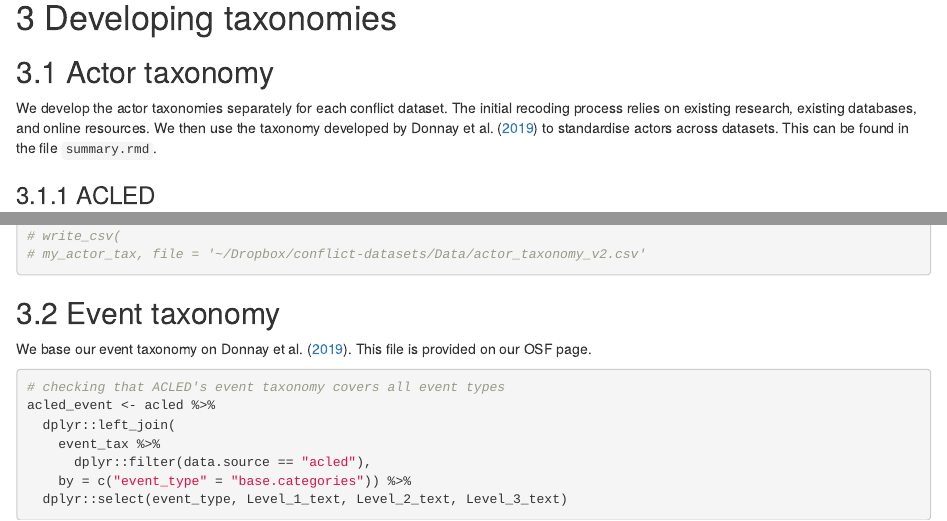
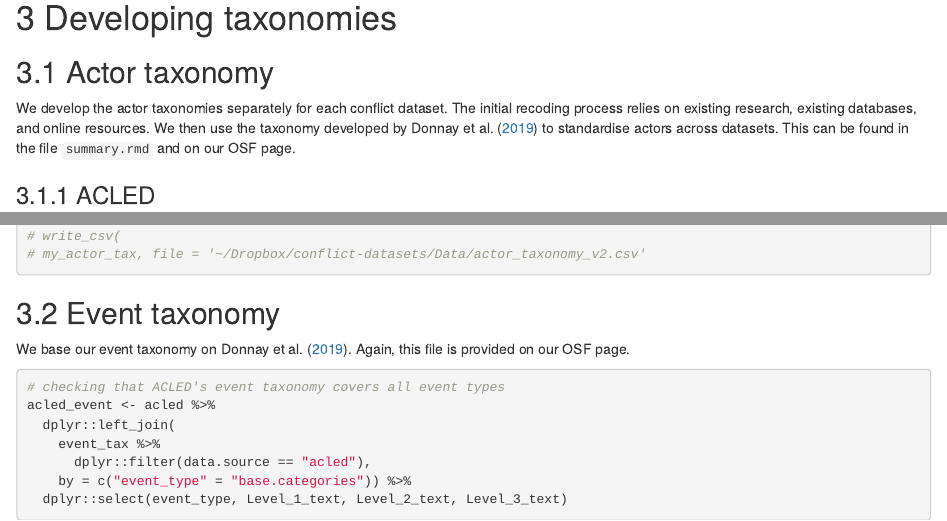
Before and after one commit to ConflictDatasets/integrated-conflict, an R Markdown document (code/ethiopia_merging.Rmd): the page in a window 1100 px wide, from 11840 px down, and a second part further down, joined at a grey line. Rendered offline with R 4.5, knitr and Pandoc, with nearby package versions; some code elsewhere in the file could not run offline.

Commit message:
Update ethiopia_merging.Rmd

````diff
--- a/code/ethiopia_merging.Rmd
+++ b/code/ethiopia_merging.Rmd
@@ -627,7 +627,7 @@ rm(duplic)
 
 ## Actor taxonomy
 
-We develop the actor taxonomies separately for each conflict dataset. The initial recoding process relies on existing research, existing databases, and online resources. We then use the taxonomy developed by @Donnay2019 to standardise actors across datasets. This can be found in the file `summary.rmd`.
+We develop the actor taxonomies separately for each conflict dataset. The initial recoding process relies on existing research, existing databases, and online resources. We then use the taxonomy developed by @Donnay2019 to standardise actors across datasets. This can be found in the file `summary.rmd` and on our OSF page.
 
 ### ACLED
 
@@ -1125,7 +1125,7 @@ apply(my_actor_tax, 2, function(x) any(is.na(x)))
 
 ## Event taxonomy
 
-We base our event taxonomy on @Donnay2019. This file is provided on our OSF page.
+We base our event taxonomy on @Donnay2019. Again, this file is provided on our OSF page.
 
 ```{r, include = TRUE}
 
````
